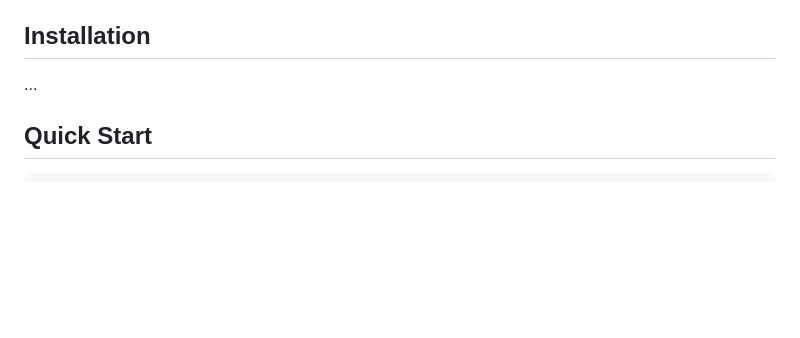
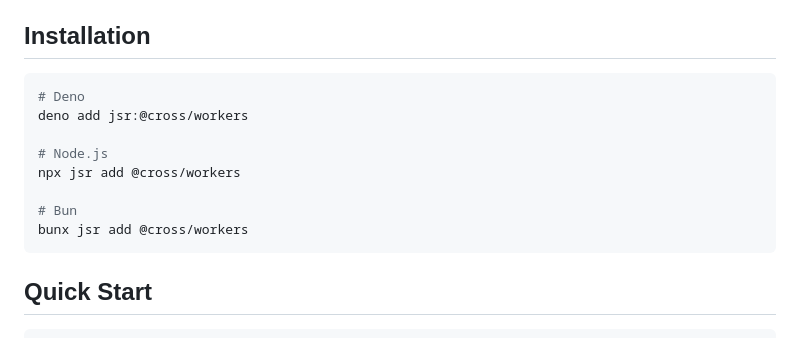
Before and after one commit to cross-org/workers, a Markdown page: README.md, the part around the change. Rendered like a GitHub page; blank space fills up the shorter version.

Commit message:
Update README.md to include installation instructions for Deno, Node.js, and Bun

````diff
--- a/README.md
+++ b/README.md
@@ -13,7 +13,16 @@ onAllComplete callbacks.
 
 ## Installation
 
-...
+```bash
+# Deno
+deno add jsr:@cross/workers
+
+# Node.js
+npx jsr add @cross/workers
+
+# Bun
+bunx jsr add @cross/workers
+```
 
 ## Quick Start
 
````
